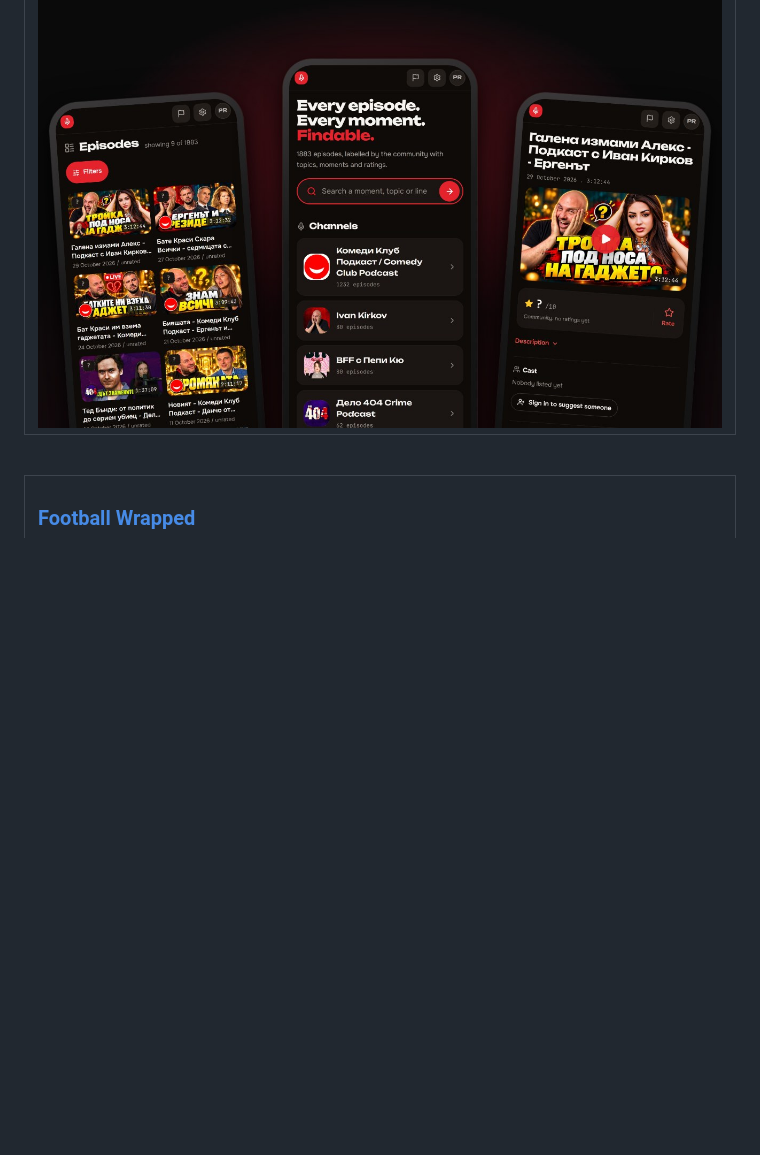
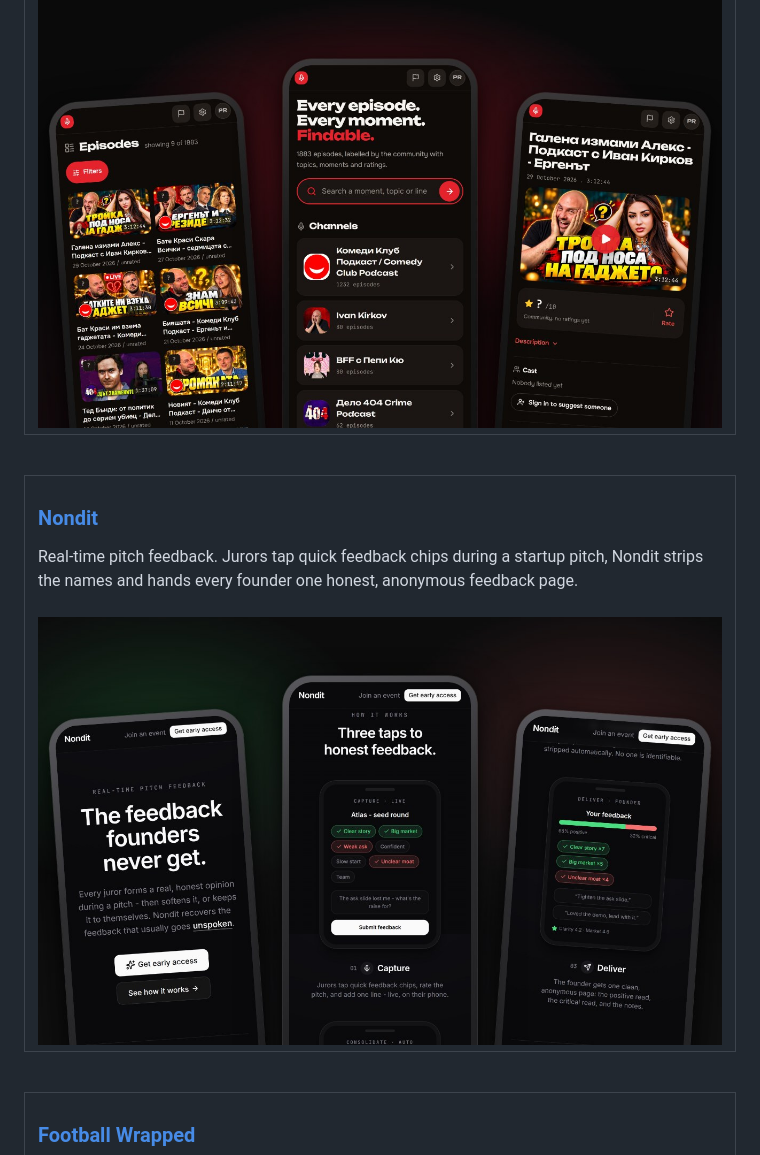
Before and after one commit to TheHero9/TheHero9, a Markdown page: README.md, the part around the change. Rendered like a GitHub page; pictures changed too: assets/nondit.jpg (added); blank space fills up the shorter version.

Commit message:
feat: add Nondit card before Football Wrapped
Real-time pitch feedback (nondit.app) on three phones: the landing page,
a juror tapping feedback chips, and the founder's anonymous feedback page.

Co-Authored-By: Claude Opus 5.5 <noreply@anthropic.com>

```diff
--- a/README.md
+++ b/README.md
@@ -79,6 +79,19 @@
 <table>
   <tr>
     <td>
+      <h3><a href="https://nondit.app">Nondit</a></h3>
+      Real-time pitch feedback. Jurors tap quick feedback chips during a startup pitch, Nondit strips the names and hands every founder one honest, anonymous feedback page.
+      <br><br>
+      <a href="https://nondit.app"><img src="assets/nondit.jpg" width="100%" alt="Nondit on three phones: the landing page, a juror tapping feedback chips during a live pitch, and the founder's anonymous feedback page with 68 percent positive" /></a>
+    </td>
+  </tr>
+</table>
+
+<br>
+
+<table>
+  <tr>
+    <td>
       <h3><a href="https://github.com/TheHero9/SubotnoFutbolche">Football Wrapped</a></h3>
       Spotify Wrapped for my Saturday football group. 48 players, streaks, ranks, a quiz and the teammates you really play with.
       <br><br>
```
